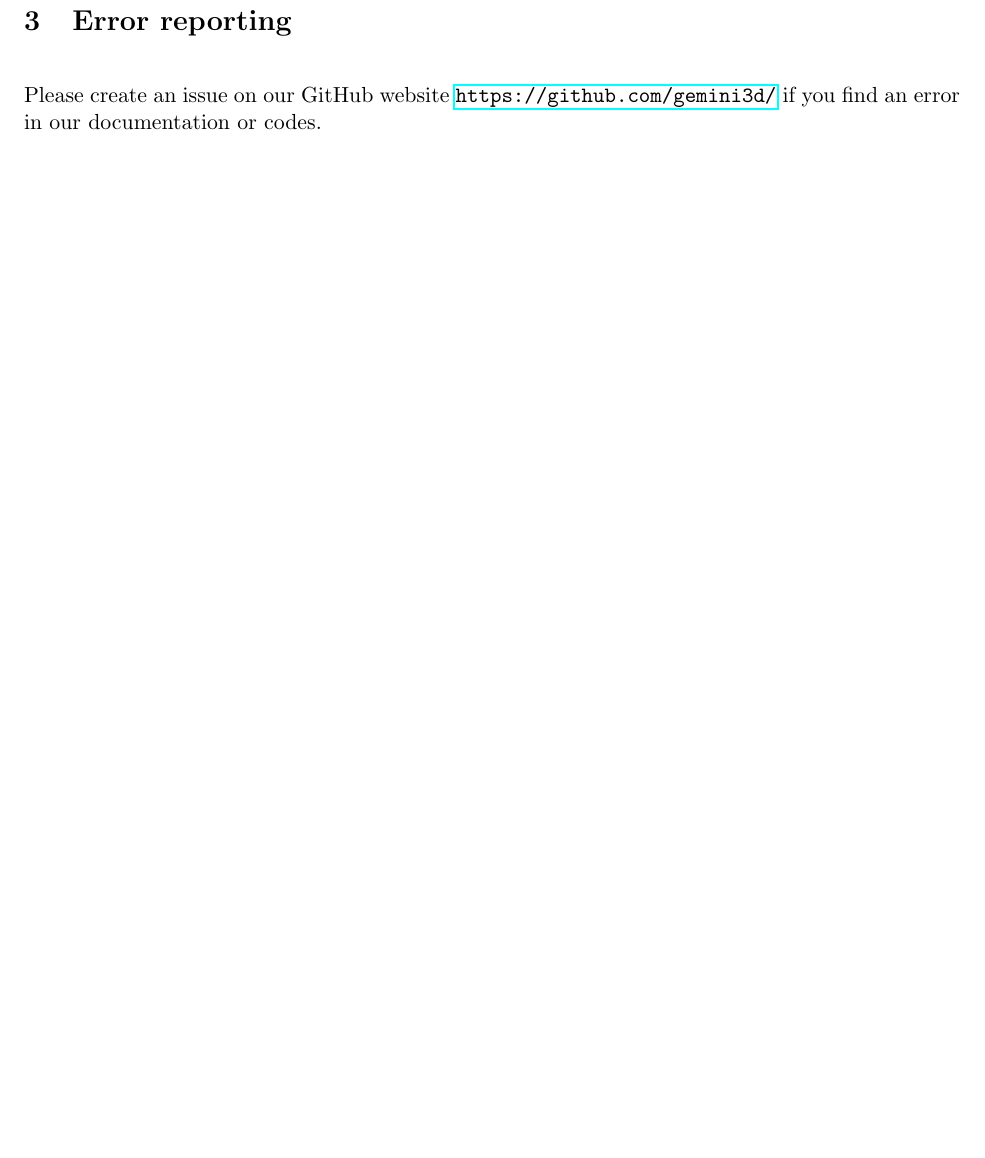
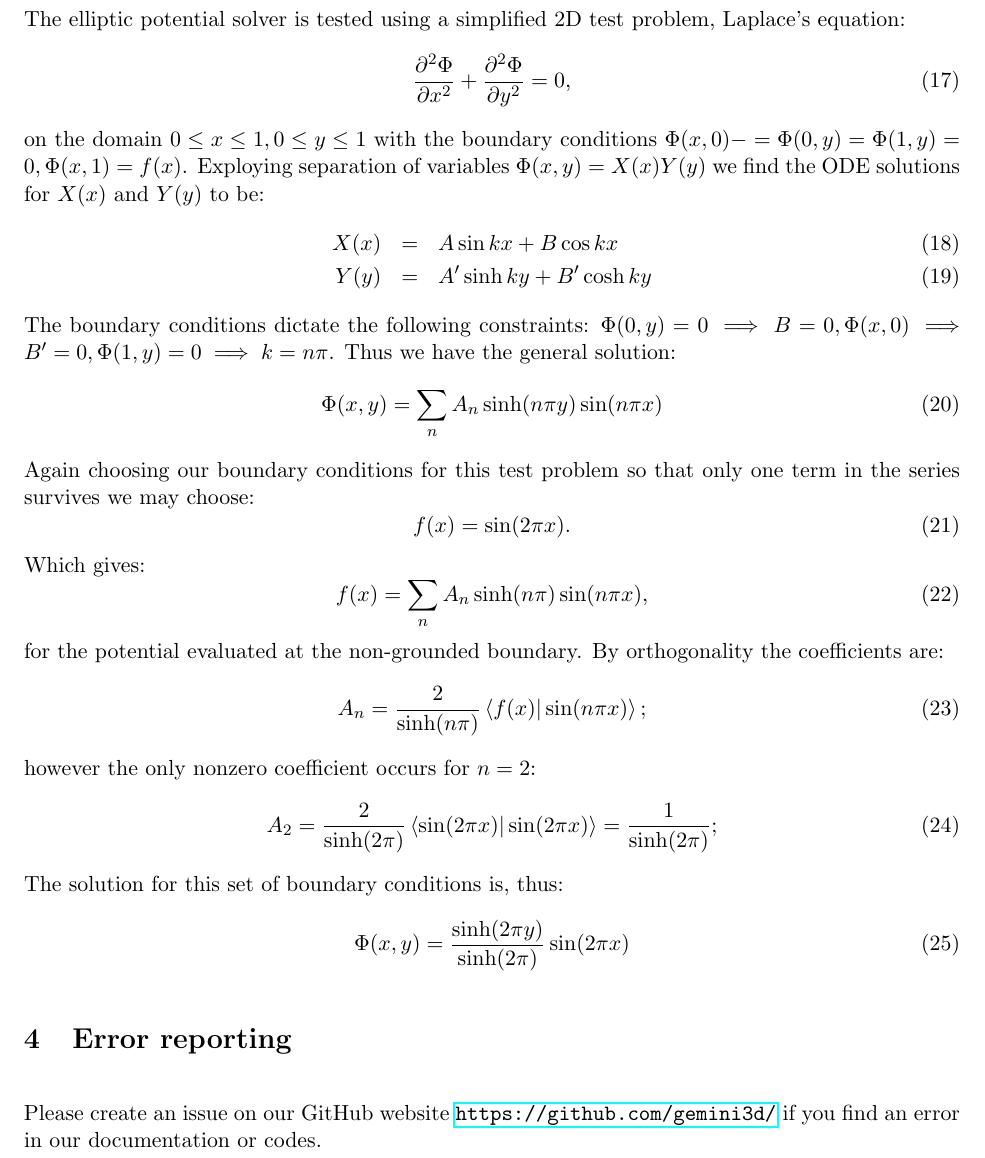
Before and after one commit to gemini3d/gemini-docs, a LaTeX document (test_descriptions/GEMINItests.tex): part of page 4 of 4 before the commit and part of page 4 of 5 after it, cut at the place of the change, the shorter picture padded with empty space. Compiled offline with pdfLaTeX.

Commit message:
Added a potential solver test problem description

```diff
--- a/test_descriptions/GEMINItests.tex
+++ b/test_descriptions/GEMINItests.tex
@@ -100,6 +100,43 @@ T(z,t) = e^{-4 \pi^2 \lambda t} \sin \left( 2 \pi z \right)
 
 
 
+\section{Potential solver test problem}
+
+The elliptic potential solver is tested using a simplified 2D test problem, Laplace's equation:
+\begin{equation}
+\frac{\partial^2 \Phi}{\partial x^2} + \frac{\partial^2 \Phi}{\partial y^2} = 0,
+\end{equation}
+on the domain $0 \le x \le 1, 0 \le y \le 1$ with the boundary conditions $\Phi(x,0)-=\Phi(0,y)=\Phi(1,y)=0, \Phi(x,1)=f(x)$.  Exploying separation of variables $\Phi(x,y)=X(x)Y(y)$ we find the ODE solutions for $X(x)$ and $Y(y)$ to be:
+\begin{eqnarray}
+X(x) &=& A \sin kx + B \cos kx \\
+Y(y) &=& A' \sinh ky + B' \cosh ky
+\end{eqnarray}
+The boundary conditions dictate the following constraints:  $\Phi(0,y)=0 \implies B=0, \Phi(x,0) \implies B'=0, \Phi(1,y)=0 \implies k=n \pi$.  Thus we have the general solution:
+\begin{equation}
+\Phi(x,y) = \sum_n A_n \sinh (n \pi y) \sin (n \pi x)
+\end{equation}
+Again choosing our boundary conditions for this test problem so that only one term in the series survives we may choose:
+\begin{equation}
+f(x) = \sin(2 \pi x).
+\end{equation}
+Which gives:
+\begin{equation}
+f(x) = \sum_n A_n \sinh (n \pi) \sin (n \pi x),
+\end{equation}
+for the potential evaluated at the non-grounded boundary.  By orthogonality the coefficients are:
+\begin{equation}
+A_n = \frac{2}{\sinh (n \pi)} \left< f(x) | \sin (n \pi x) \right>;
+\end{equation}
+however the only nonzero coefficient occurs for $n=2$:
+\begin{equation}
+A_2 = \frac{2}{\sinh (2 \pi)} \left< \sin(2 \pi x) | \sin (2 \pi x) \right> = \frac{1}{\sinh(2 \pi)};
+\end{equation}
+The solution for this set of boundary conditions is, thus:
+\begin{equation}
+\Phi(x,y) = \frac{\sinh (2 \pi y)}{\sinh(2 \pi)} \sin (2 \pi x)
+\end{equation}
+
+
 \section{Error reporting}
 
 Please create an issue on our GitHub website \url{https://github.com/gemini3d/} if you find an error in our documentation or codes.
```
Also changed, not shown: test_descriptions/GEMINItests.pdf.
